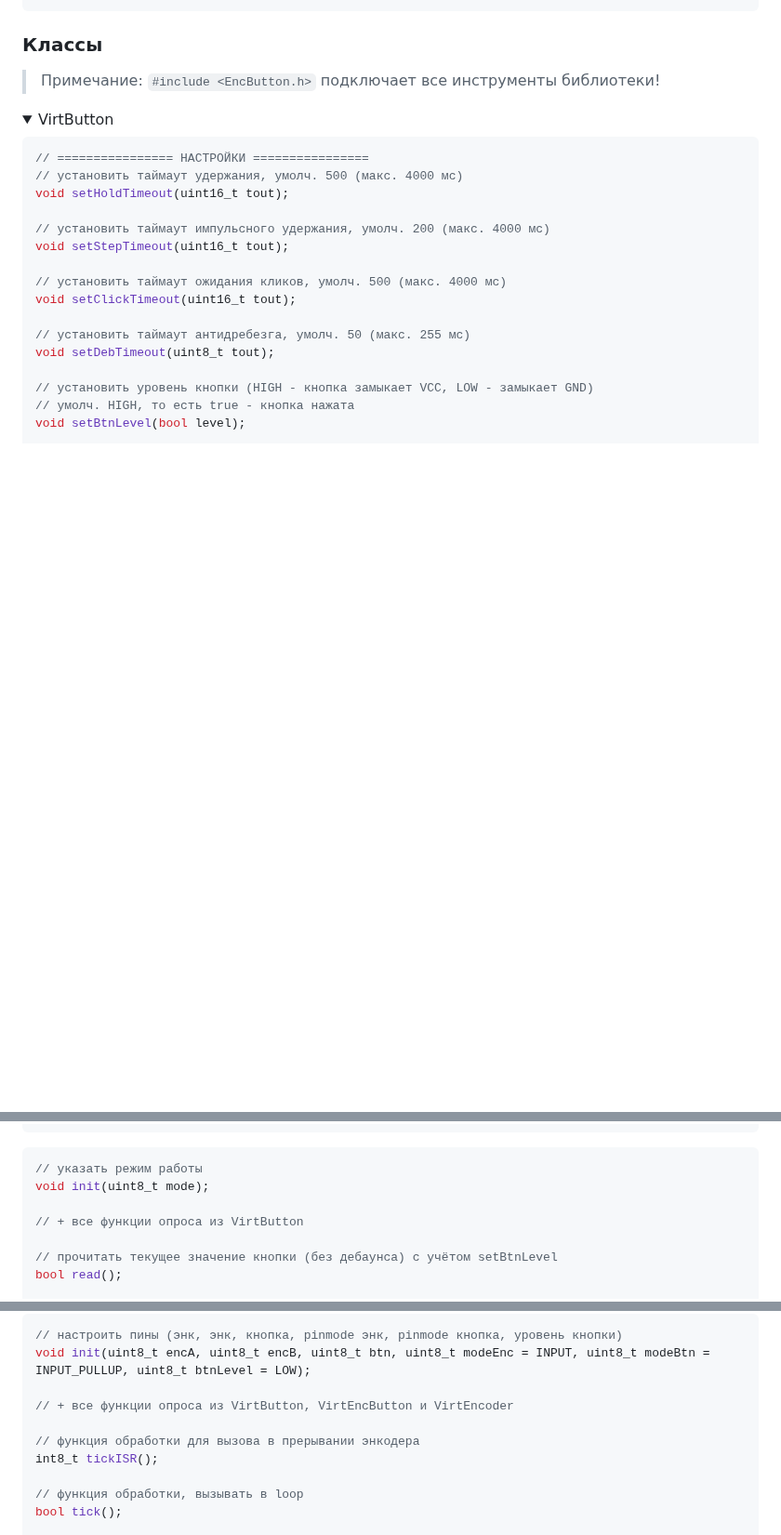
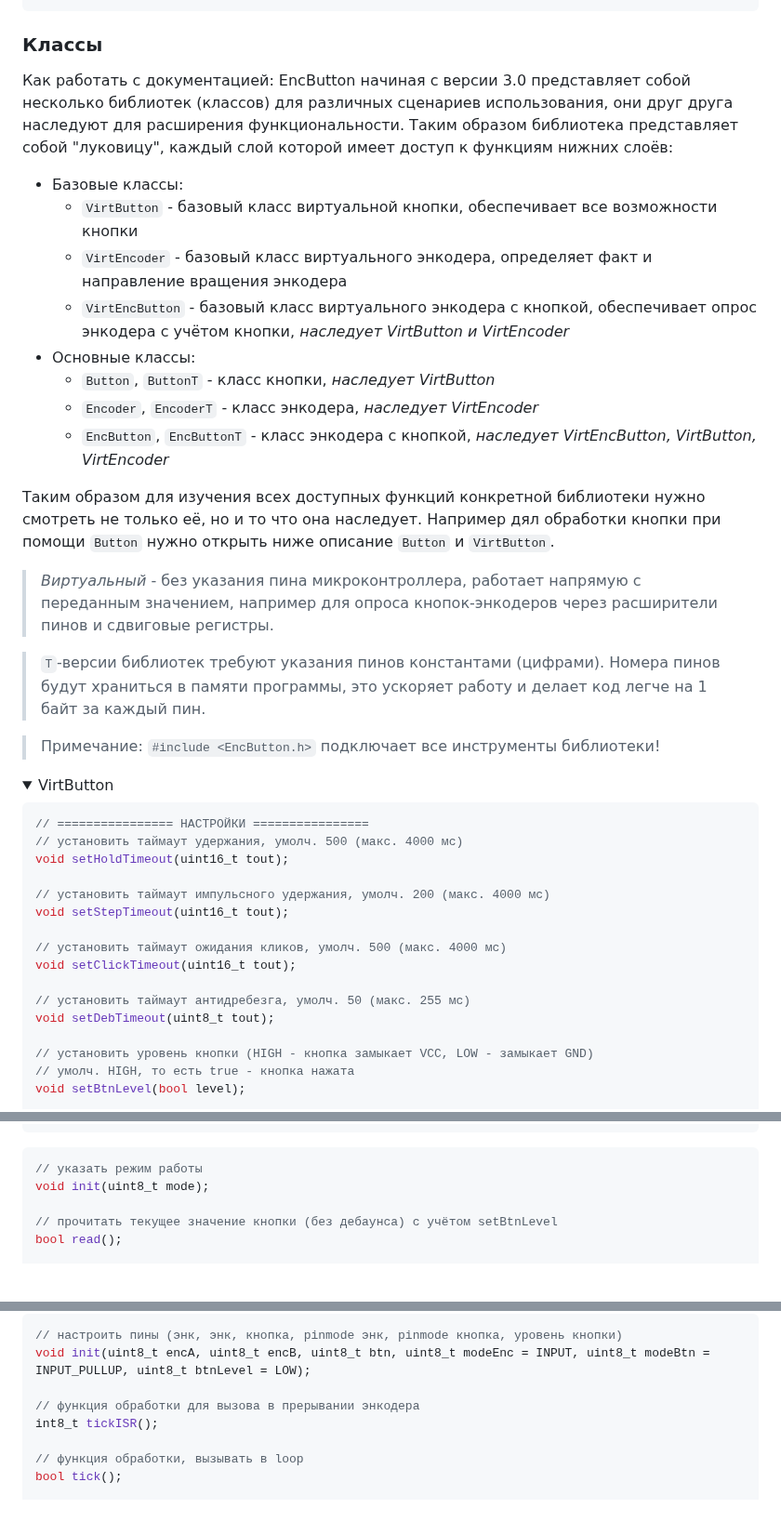
Before and after one commit to GyverLibs/EncButton, a Markdown page: README.md, 3 parts joined by grey strips. Shown at 93% size. GitHub-like rendering; folded sections open; blank space fills up the shorter version.

````diff
--- a/README.md
+++ b/README.md
@@ -166,6 +150,22 @@ EncButton начиная с версии 3.0 представляет собой
 <a id="class"></a>
 
 ### Классы
+Как работать с документацией: EncButton начиная с версии 3.0 представляет собой несколько библиотек (классов) для различных сценариев использования, они друг друга наследуют для расширения функциональности. Таким образом библиотека представляет собой "луковицу", каждый слой которой имеет доступ к функциям нижних слоёв:
+- Базовые классы:
+  - `VirtButton` - базовый класс виртуальной кнопки, обеспечивает все возможности кнопки
+  - `VirtEncoder` - базовый класс виртуального энкодера, определяет факт и направление вращения энкодера
+  - `VirtEncButton` - базовый класс виртуального энкодера с кнопкой, обеспечивает опрос энкодера с учётом кнопки, *наследует VirtButton и VirtEncoder*
+- Основные классы:
+  - `Button`, `ButtonT` - класс кнопки, *наследует VirtButton*
+  - `Encoder`, `EncoderT` - класс энкодера, *наследует VirtEncoder*
+  - `EncButton`, `EncButtonT` - класс энкодера с кнопкой, *наследует VirtEncButton, VirtButton, VirtEncoder*
+
+Таким образом для изучения всех доступных функций конкретной библиотеки нужно смотреть не только её, но и то что она наследует. Например дял обработки кнопки при помощи `Button` нужно открыть ниже описание `Button` и `VirtButton`.
+
+> *Виртуальный* - без указания пина микроконтроллера, работает напрямую с переданным значением, например для опроса кнопок-энкодеров через расширители пинов и сдвиговые регистры.
+
+> `T`-версии библиотек требуют указания пинов константами (цифрами). Номера пинов будут храниться в памяти программы, это ускоряет работу и делает код легче на 1 байт за каждый пин.
+
 > Примечание: `#include <EncButton.h>` подключает все инструменты библиотеки!
 
 <details>
@@ -409,8 +406,6 @@ ButtonT<uint8_t pin> (uint8_t mode, uint8_t btnLevel); // + уровень кн
 ```cpp
 // указать режим работы
 void init(uint8_t mode);
-
-// + все функции опроса из VirtButton
 
 // прочитать текущее значение кнопки (без дебаунса) с учётом setBtnLevel
 bool read();
@@ -480,8 +475,6 @@ EncButton(uint8_t encA, uint8_t encB, uint8_t btn, uint8_t modeEnc = INPUT, uint
 // настроить пины (энк, энк, кнопка, pinmode энк, pinmode кнопка, уровень кнопки)
 void init(uint8_t encA, uint8_t encB, uint8_t btn, uint8_t modeEnc = INPUT, uint8_t modeBtn = INPUT_PULLUP, uint8_t btnLevel = LOW);
 
-// + все функции опроса из VirtButton, VirtEncButton и VirtEncoder
-
 // функция обработки для вызова в прерывании энкодера
 int8_t tickISR();
 
````
Also changed, not shown: other parts of README.md (+0 -21 lines).
